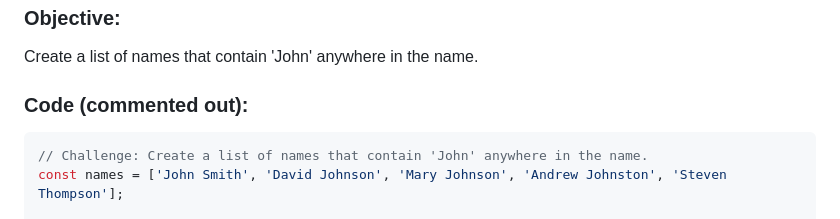
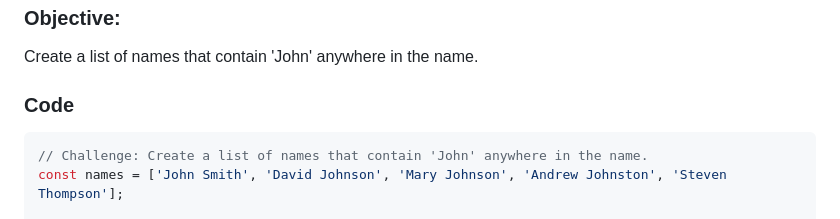
Before and after one commit to jrshittu/Array-Cardio, a Markdown page: README.md, the part around the change. Rendered like a GitHub page.

````diff
--- a/README.md
+++ b/README.md
@@ -101,7 +101,7 @@ console.log(sortedProducts);
 ### Objective:
 Create a list of names that contain 'John' anywhere in the name.
 
-### Code (commented out):
+### Code
 ```javascript
 // Challenge: Create a list of names that contain 'John' anywhere in the name.
 const names = ['John Smith', 'David Johnson', 'Mary Johnson', 'Andrew Johnston', 'Steven Thompson'];
````
